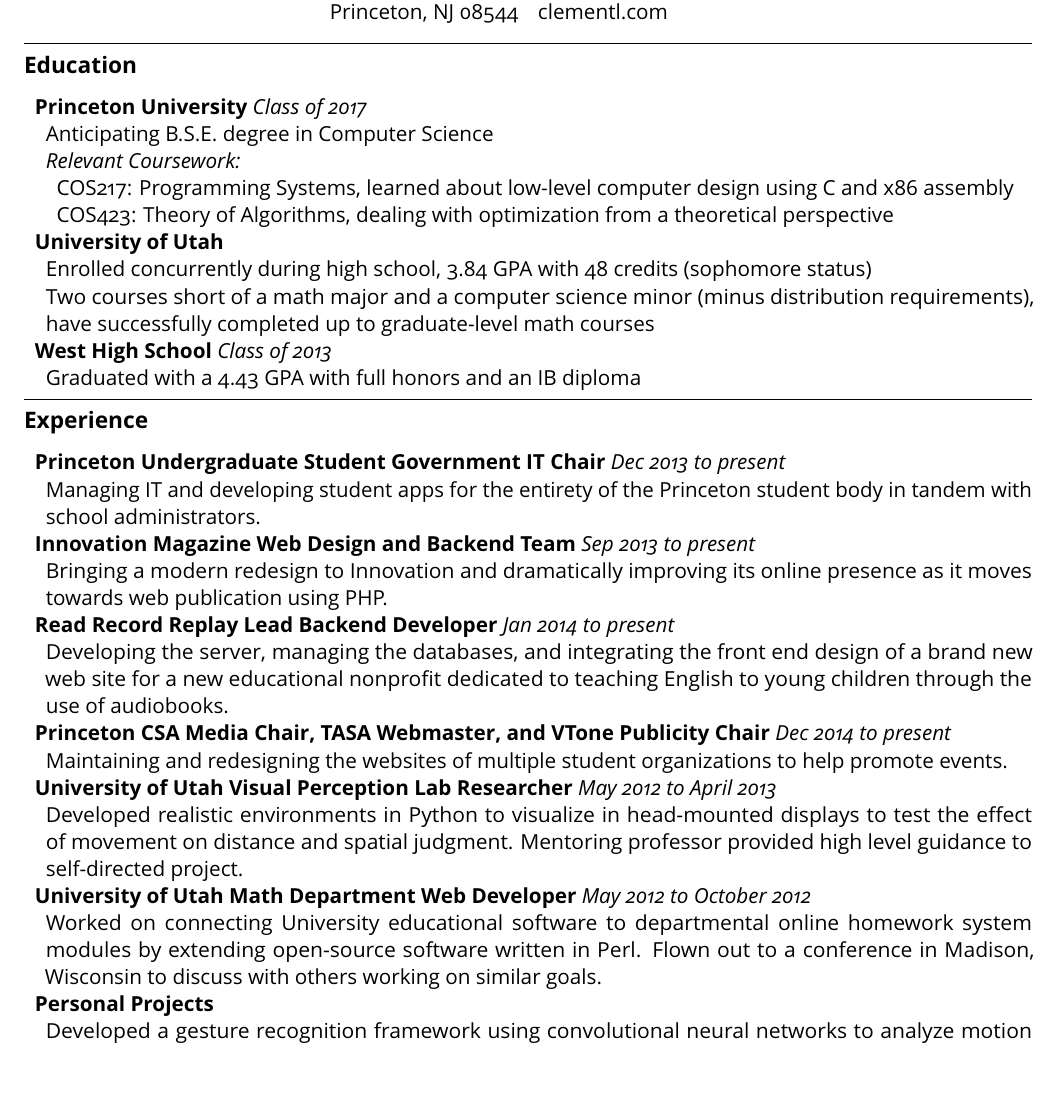
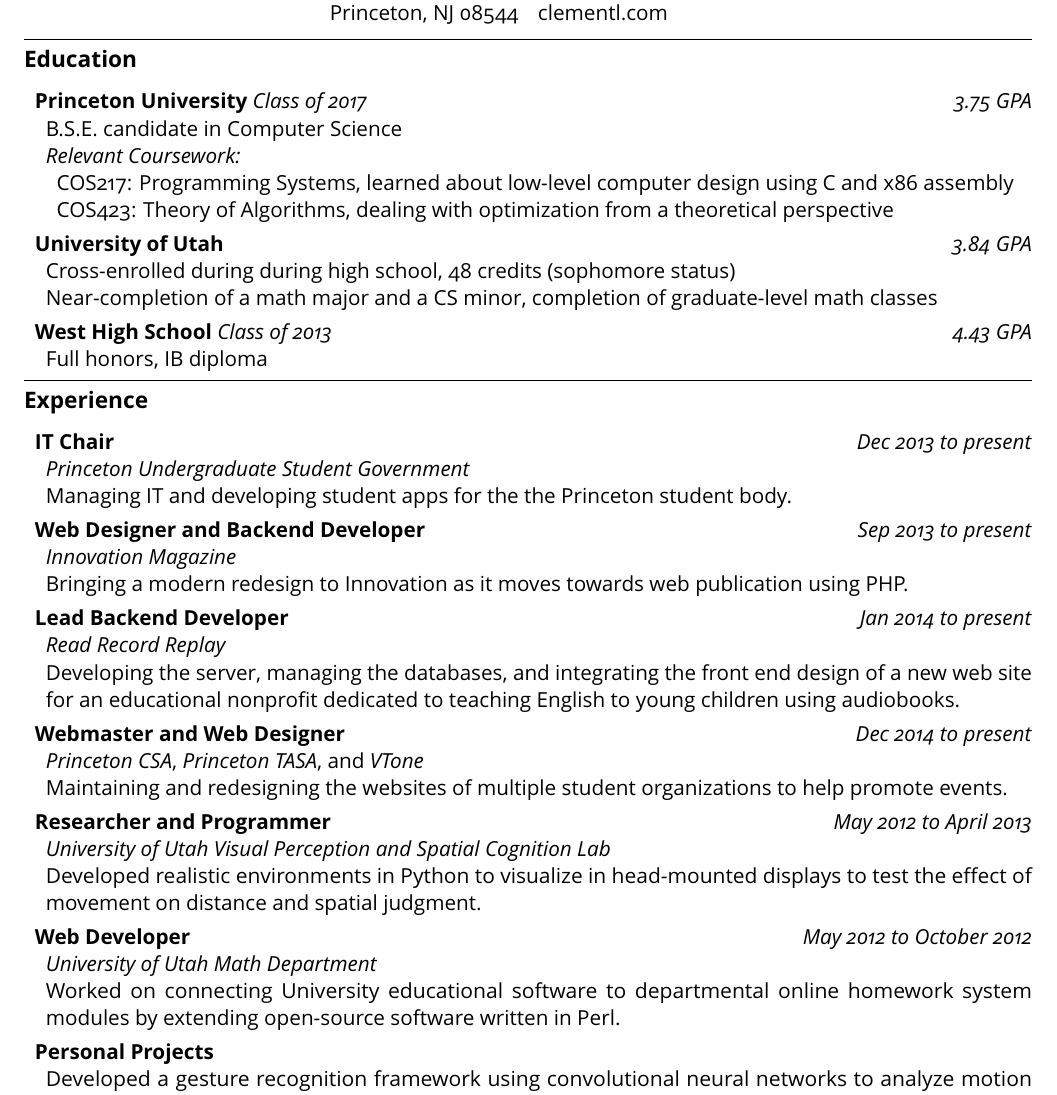
Before and after one commit to clementlee/resume, a LaTeX document (clementlee.tex): part of the page, cut so that both start at the same text. The pictures show the PDF file clementlee.pdf that the author committed with the source.

Commit message:
added friendly suggestions

```diff
--- a/clementlee.tex
+++ b/clementlee.tex
@@ -38,7 +39,7 @@
 
-\item \textbf{Princeton University} \emph{Class of 2017}
+\item \textbf{Princeton University} \emph{Class of 2017} \hfill \emph{3.75 GPA}
 \begin{itemize}[nolistsep,topsep=0pt, label=]
-\item Anticipating B.S.E. degree in Computer Science
+\item B.S.E. candidate in Computer Science
 \item \emph{Relevant Coursework:}
 \begin{itemize}[nolistsep,topsep=0pt, label=]
 \item {COS217:} Programming Systems, learned about low-level computer design using C and x86 assembly
@@ -46,15 +47,15 @@
 \end{itemize}
 \end{itemize}
 
-\item \textbf{University of Utah}
+\item \textbf{University of Utah}\hfill \emph{3.84 GPA}
 \begin{itemize}[nolistsep,topsep=0pt, label=]
-\item Enrolled concurrently during high school, 3.84 GPA with 48 credits (sophomore status)
-\item Two courses short of a math major and a computer science minor (minus distribution requirements), have successfully completed up to graduate-level math courses
+\item Cross-enrolled during during high school, 48 credits (sophomore status)
+\item Near-completion of a math major and a CS minor, completion of graduate-level math classes
 \end{itemize}
 
-\item \textbf{West High School} \emph{Class of 2013}
+\item \textbf{West High School} \emph{Class of 2013}\hfill \emph{4.43 GPA}
 \begin{itemize}[nolistsep,topsep=0pt, label=]
-\item Graduated with a 4.43 GPA with full honors and an IB diploma
+\item Full honors, IB diploma
 \end{itemize}
 \end{itemize}
 \vspace{0.4em}
@@ -63,11 +64,13 @@
 \subsection*{\textbf{Experience}}
 
 \begin{itemize}[nolistsep,topsep=0pt, label=]
-\item \textbf{Princeton Undergraduate Student Government IT Chair} \emph{Dec 2013 to present}
+\itemsep0.33em
+\item \textbf{IT Chair}  \hfill \emph{Dec 2013 to present}
 \begin{itemize}[nolistsep,topsep=0pt, label=]
-\item Managing IT and developing student apps for the entirety of the Princeton student body in tandem with school administrators.
+\item \emph{Princeton Undergraduate Student Government}
+\item Managing IT and developing student apps for the the Princeton student body.
 \end{itemize}
 
-\item \textbf{Innovation Magazine Web Design and Backend Team} \emph{Sep 2013 to present}
+\item \textbf{Web Designer and Backend Developer} \hfill\emph{Sep 2013 to present}
 \begin{itemize}[nolistsep,topsep=0pt, label=]
-\item Bringing a modern redesign to Innovation and dramatically improving its online presence as it moves towards web publication using PHP.
+\item \emph{Innovation Magazine}
@@ -77,13 +81,14 @@
 \begin{itemize}[nolistsep,topsep=0pt, label=]
-\item Developing the server, managing the databases, and integrating the front end design of a brand new web site for a new educational nonprofit dedicated to teaching English to young children through the use of audiobooks.
+\item \emph{Read Record Replay}
+\item Developing the server, managing the databases, and integrating the front end design of a new web site for an educational nonprofit dedicated to teaching English to young children using audiobooks.
 \end{itemize}
 
-\item \textbf{Princeton CSA Media Chair, TASA Webmaster, and VTone Publicity Chair} \emph{Dec 2014 to present}
+\item \textbf{Webmaster and Web Designer}\hfill \emph{Dec 2014 to present}
 \begin{itemize}[nolistsep,topsep=0pt, label=]
+\item \emph{Princeton CSA}, \emph{Princeton TASA}, and \emph{VTone}
 \item Maintaining and redesigning the websites of multiple student organizations to help promote events.
 \end{itemize}
 
-\item \textbf{University of Utah Visual Perception Lab Researcher} \emph{May 2012 to April 2013}
+\item \textbf{Researcher and Programmer} \hfill\emph{May 2012 to April 2013}
 \begin{itemize}[nolistsep,topsep=0pt, label=]
-\item Developed realistic environments in Python to visualize in head-mounted displays to test the effect of movement on distance and spatial judgment. Mentoring professor provided high level guidance to self-directed project.
-\end{itemize}
+\item \emph{University of Utah Visual Perception and Spatial Cognition Lab}
@@ -92,6 +98,7 @@
 
 \begin{itemize}[nolistsep,topsep=0pt, label=]
-\item Worked on connecting University educational software to departmental online homework system modules by extending open-source software written in Perl. Flown out to a conference in Madison, Wisconsin to discuss with others working on similar goals.
+\item \emph{University of Utah Math Department}
+\item Worked on connecting University educational software to departmental online homework system modules by extending open-source software written in Perl.
 \end{itemize}
 
 \item \textbf{Personal Projects}
```
Also changed, not shown: clementlee.pdf, clementlee.tex (12 more changed lines).
